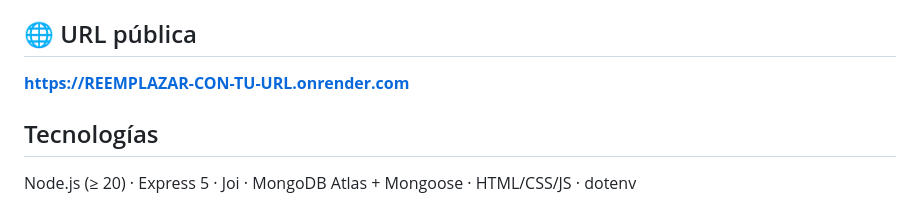
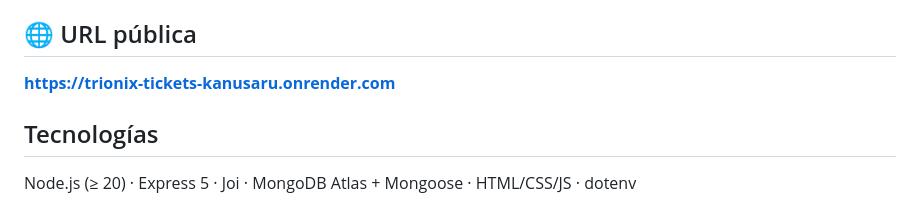
Before and after one commit to KanuSaru/trionix-tickets-agentes, a Markdown page: README.md, the part around the change. Drawn GitHub-style.

Commit message:
Agrega URL pública de Render al README

```diff
--- a/README.md
+++ b/README.md
@@ -12,7 +12,7 @@ con `fetch` sin recargar la página.
 
 ## 🌐 URL pública
 
-**https://REEMPLAZAR-CON-TU-URL.onrender.com**
+**https://trionix-tickets-kanusaru.onrender.com**
 
 ## Tecnologías
 
```
